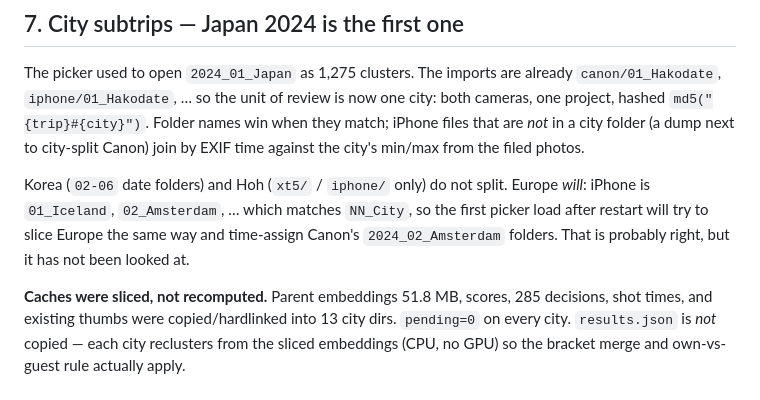
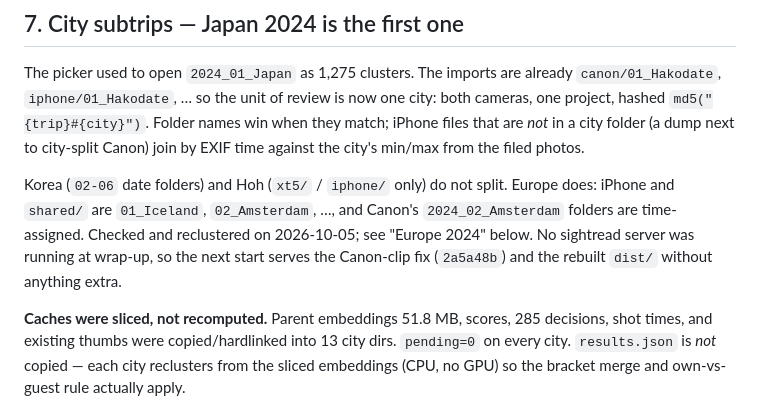
Before and after one commit to JasonTang99/sightread, a Markdown page: docs/next-steps.md, the part around the change. Drawn GitHub-style.

Commit message:
Close the Europe slicing question in the next-steps intro
§7's intro still said Europe's slice had not been looked at. It now
points to the findings below it and notes that no server was running,
so the Canon-clip fix needs no restart to take effect.

Co-Authored-By: Claude Opus 5.5 <noreply@anthropic.com>

```diff
--- a/docs/next-steps.md
+++ b/docs/next-steps.md
@@ -373,10 +373,11 @@ are *not* in a city folder (a dump next to city-split Canon) join by EXIF
 time against the city's min/max from the filed photos.
 
 Korea (`02-06` date folders) and Hoh (`xt5/` / `iphone/` only) do not split.
-Europe *will*: iPhone is `01_Iceland`, `02_Amsterdam`, … which matches
-`NN_City`, so the first picker load after restart will try to slice Europe
-the same way and time-assign Canon's `2024_02_Amsterdam` folders. That is
-probably right, but it has not been looked at.
+Europe does: iPhone and `shared/` are `01_Iceland`, `02_Amsterdam`, …, and
+Canon's `2024_02_Amsterdam` folders are time-assigned. Checked and
+reclustered on 2026-10-05; see "Europe 2024" below. No sightread server was
+running at wrap-up, so the next start serves the Canon-clip fix (`2a5a48b`)
+and the rebuilt `dist/` without anything extra.
 
 **Caches were sliced, not recomputed.** Parent embeddings 51.8 MB, scores,
 285 decisions, shot times, and existing thumbs were copied/hardlinked into
```
